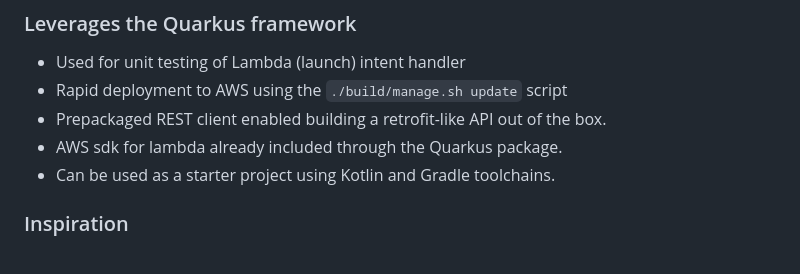
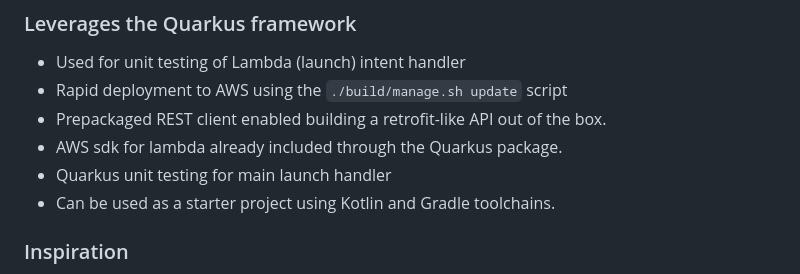
Before and after one commit to cbonoz/test-your-trivia, a Markdown page: README.md, the part around the change. GitHub-like rendering.

Commit message:
unit test

```diff
--- a/README.md
+++ b/README.md
@@ -14,6 +14,7 @@ A new kind of trivia Alexa game built on Kotlin and powered by the <a href="http
 * Rapid deployment to AWS using the `./build/manage.sh update` script
 * Prepackaged REST client enabled building a retrofit-like API out of the box.
 * AWS sdk for lambda already included through the Quarkus package.
+* Quarkus unit testing for main launch handler
 * Can be used as a starter project using Kotlin and Gradle toolchains.
 
 ### Inspiration
```
Also changed, not shown: img/console_example.png (added).
